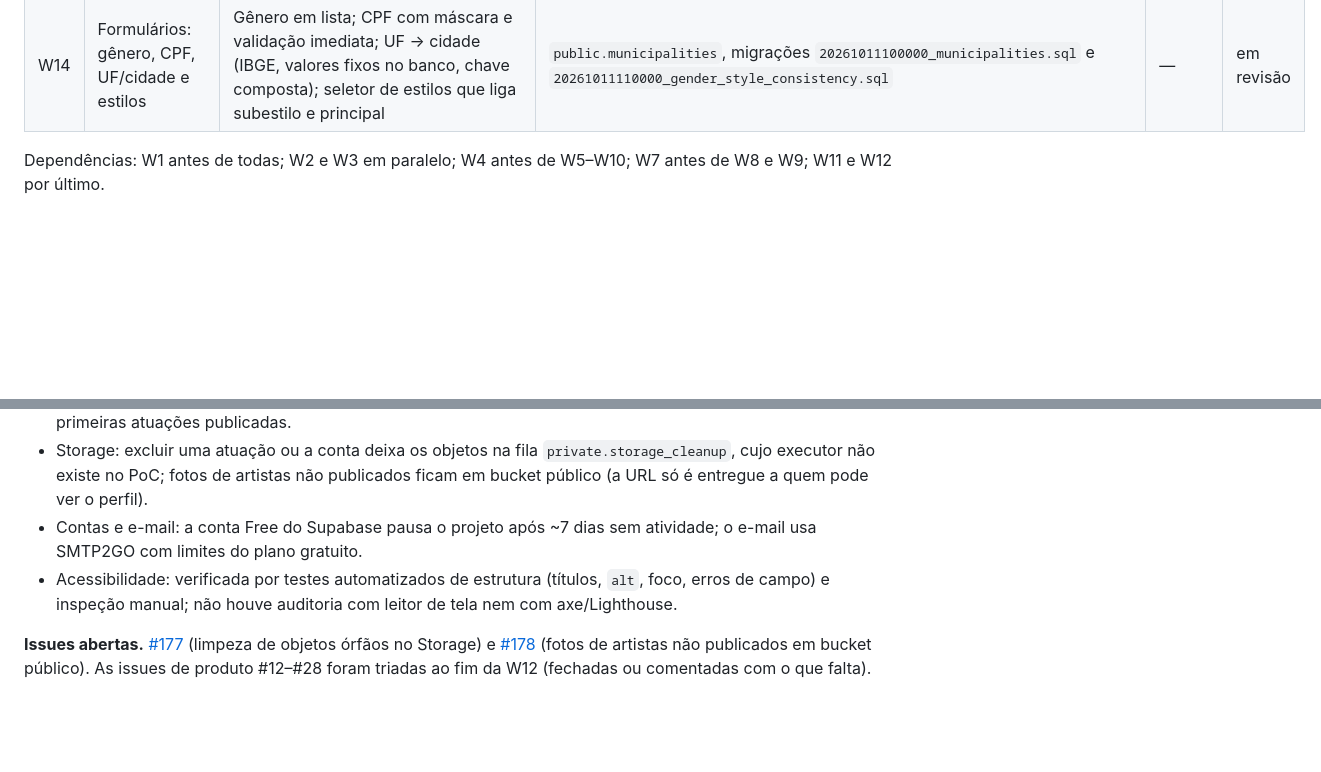
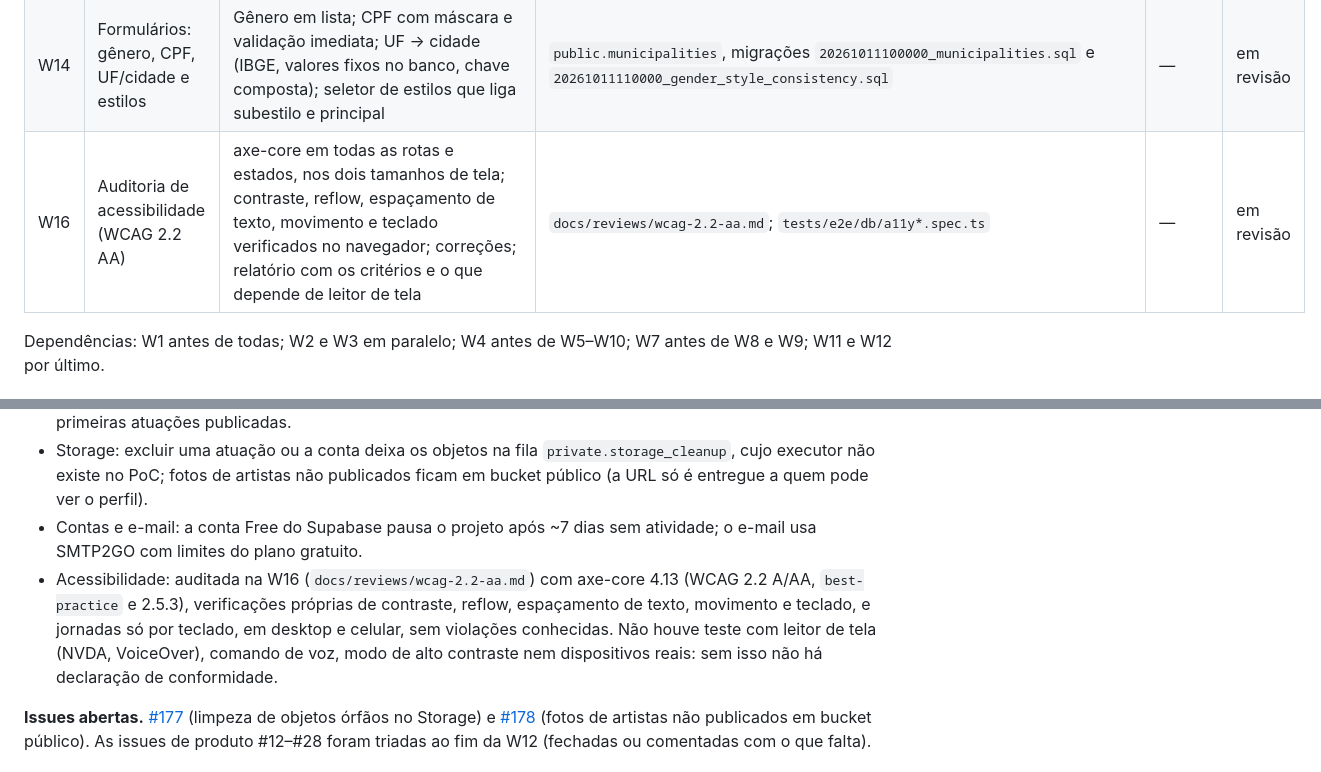
Before and after one commit to IgnisDevNE/CircuitoNE, a Markdown page: docs/plan.md, 2 parts joined by grey strips. Rendered like a GitHub page; blank space fills up the shorter version.

Commit message:
docs: WCAG 2.2 AA audit report and plan entry (W16)
Co-Authored-By: Claude Sonnet 5.5 <noreply@anthropic.com>

```diff
--- a/docs/plan.md
+++ b/docs/plan.md
@@ -53,6 +54,7 @@ Execução: um orquestrador especifica, revisa e integra cada tarefa; um impleme
 | W13 | Ajustes das páginas públicas | Home (eventos por último, cidade/UF no card do artista); `/artistas` com filtro de UF (9 estados do Nordeste) e estilo só principal; vertente principal do evento (`events.style`, obrigatória ao criar, editável); `/manifesto` ("Em breve"); favicon | `events.style` (migração `20261010100000_event_style.sql`), `create_event`/`update_event`/`list_events`/`list_collective_events`/`get_event` | — | em revisão |
 | W15 | Chat flutuante | "Enviar mensagem" abre uma janela no canto da tela (estilo Facebook chat), sem navegar | `list_conversations`, `get_recent_messages`, `send_message`, `mark_conversation_read` (rotas JSON `/api/chat/*`) | — | em revisão |
 | W14 | Formulários: gênero, CPF, UF/cidade e estilos | Gênero em lista; CPF com máscara e validação imediata; UF → cidade (IBGE, valores fixos no banco, chave composta); seletor de estilos que liga subestilo e principal | `public.municipalities`, migrações `20261011100000_municipalities.sql` e `20261011110000_gender_style_consistency.sql` | — | em revisão |
+| W16 | Auditoria de acessibilidade (WCAG 2.2 AA) | axe-core em todas as rotas e estados, nos dois tamanhos de tela; contraste, reflow, espaçamento de texto, movimento e teclado verificados no navegador; correções; relatório com os critérios e o que depende de leitor de tela | `docs/reviews/wcag-2.2-aa.md`; `tests/e2e/db/a11y*.spec.ts` | — | em revisão |
 
 Dependências: W1 antes de todas; W2 e W3 em paralelo; W4 antes de W5–W10; W7 antes de W8 e W9; W11 e W12 por último.
 
@@ -69,7 +71,7 @@ Atualizado em 07/10/2026 (W1–W12 concluídas).
 - Mensagens sem Realtime (revalidação a cada ~15 s com a aba visível). Dashboard do artista limitado às 10 primeiras atuações publicadas.
 - Storage: excluir uma atuação ou a conta deixa os objetos na fila `private.storage_cleanup`, cujo executor não existe no PoC; fotos de artistas não publicados ficam em bucket público (a URL só é entregue a quem pode ver o perfil).
 - Contas e e-mail: a conta Free do Supabase pausa o projeto após ~7 dias sem atividade; o e-mail usa SMTP2GO com limites do plano gratuito.
-- Acessibilidade: verificada por testes automatizados de estrutura (títulos, `alt`, foco, erros de campo) e inspeção manual; não houve auditoria com leitor de tela nem com axe/Lighthouse.
+- Acessibilidade: auditada na W16 (`docs/reviews/wcag-2.2-aa.md`) com axe-core 4.13 (WCAG 2.2 A/AA, `best-practice` e 2.5.3), verificações próprias de contraste, reflow, espaçamento de texto, movimento e teclado, e jornadas só por teclado, em desktop e celular, sem violações conhecidas. Não houve teste com leitor de tela (NVDA, VoiceOver), comando de voz, modo de alto contraste nem dispositivos reais: sem isso não há declaração de conformidade.
 
 **Issues abertas.** [#177](https://github.com/IgnisDevNE/CircuitoNE/issues/177) (limpeza de objetos órfãos no Storage) e [#178](https://github.com/IgnisDevNE/CircuitoNE/issues/178) (fotos de artistas não publicados em bucket público). As issues de produto #12–#28 foram triadas ao fim da W12 (fechadas ou comentadas com o que falta).
 
```
Also changed, not shown: other parts of docs/plan.md (+1 -0 lines), docs/engineering/environment.md (+2 -0 lines), docs/reviews/wcag-2.2-aa.md (added, +128 -0 lines).
